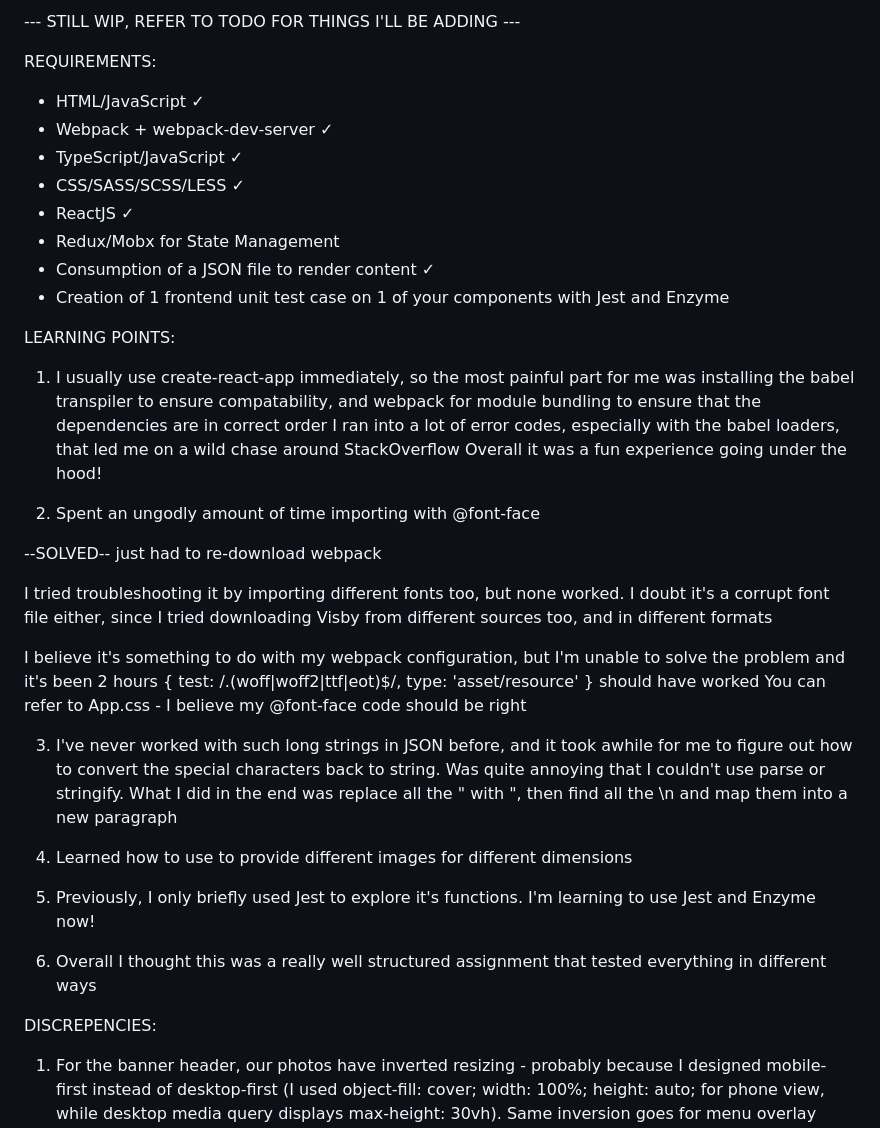
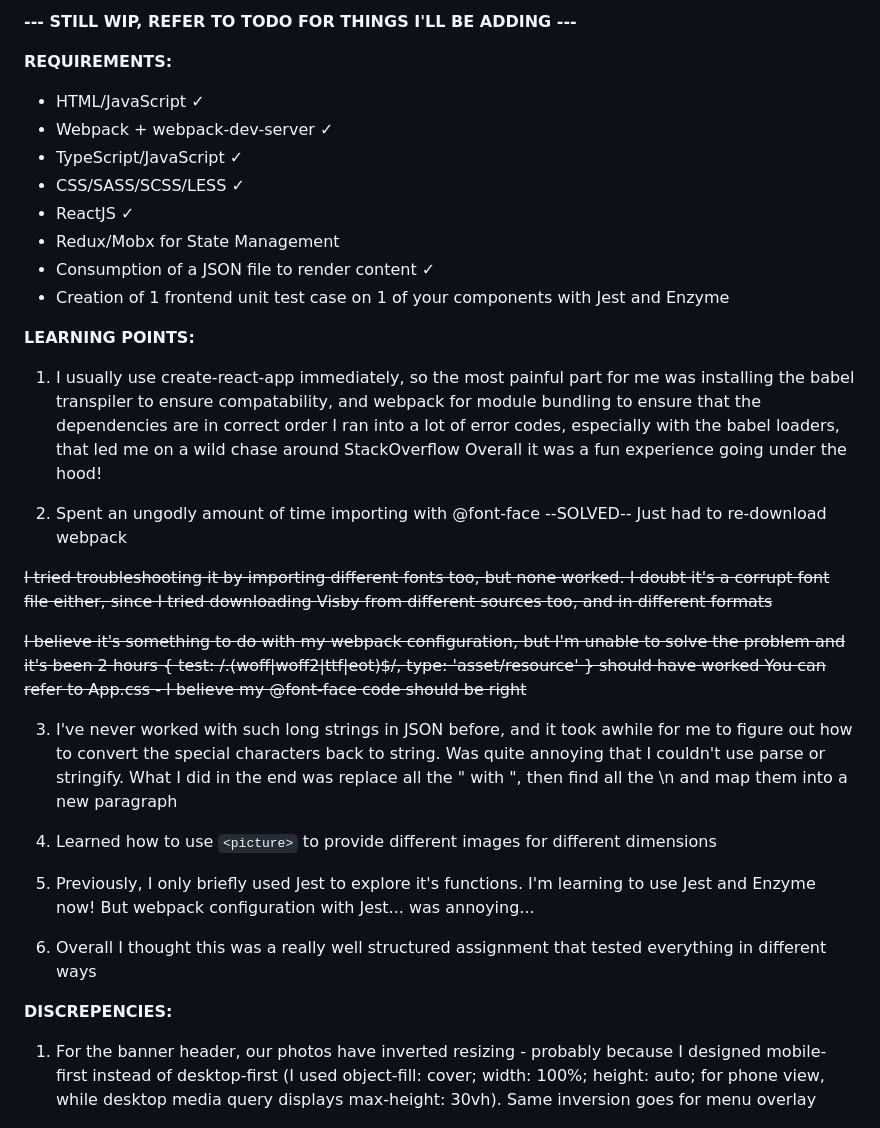
Before and after one commit to sherphy/KohSherlynnPhyllisa-AsiaOneFrontEnd, a Markdown page: README.md, the part around the change printed below. Drawn GitHub-style.

```diff
--- a/README.md
+++ b/README.md
@@ -1,6 +1,6 @@
---- STILL WIP, REFER TO TODO FOR THINGS I'LL BE ADDING ---
+**--- STILL WIP, REFER TO TODO FOR THINGS I'LL BE ADDING ---**
 
-REQUIREMENTS:
+**REQUIREMENTS:**
 - HTML/JavaScript ✓
 - Webpack + webpack-dev-server ✓
 - TypeScript/JavaScript ✓
@@ -12,34 +12,32 @@ REQUIREMENTS:
 
 
 
-LEARNING POINTS:
+**LEARNING POINTS:**
 1. I usually use create-react-app immediately, so the most painful part for me was installing the babel transpiler to ensure compatability, and webpack for module bundling to ensure that the dependencies are in correct order
 I ran into a lot of error codes, especially with the babel loaders, that led me on a wild chase around StackOverflow
 Overall it was a fun experience going under the hood!
 
-2. Spent an ungodly amount of time importing with @font-face
+2. Spent an ungodly amount of time importing with @font-face --SOLVED-- Just had to re-download webpack
 
---SOLVED-- just had to re-download webpack
+~~I tried troubleshooting it by importing different fonts too, but none worked. I doubt it's a corrupt font file either, since I tried downloading Visby from different sources too, and in different formats~~
 
-I tried troubleshooting it by importing different fonts too, but none worked. I doubt it's a corrupt font file either, since I tried downloading Visby from different sources too, and in different formats
-
-I believe it's something to do with my webpack configuration, but I'm unable to solve the problem and it's been 2 hours
+~~I believe it's something to do with my webpack configuration, but I'm unable to solve the problem and it's been 2 hours
 { test: /\.(woff|woff2|ttf|eot)$/,
    type: 'asset/resource' } should have worked
-You can refer to App.css - I believe my @font-face code should be right
+You can refer to App.css - I believe my @font-face code should be right~~
 
 3. I've never worked with such long strings in JSON before, and it took awhile for me to figure out how to convert the special characters back to string. Was quite annoying that I couldn't use parse or stringify.
 What I did in the end was replace all the \" with ", then find all the \n and map them into a new paragraph
 
-4. Learned how to use <picture> to provide different images for different dimensions
+4. Learned how to use `<picture>` to provide different images for different dimensions
 
-5. Previously, I only briefly used Jest to explore it's functions. I'm learning to use Jest and Enzyme now!
+5. Previously, I only briefly used Jest to explore it's functions. I'm learning to use Jest and Enzyme now! But webpack configuration with Jest... was annoying...
 
 6. Overall I thought this was a really well structured assignment that tested everything in different ways
 
 
 
-DISCREPENCIES:
+**DISCREPENCIES:**
 1. For the banner header, our photos have inverted resizing - probably because I designed mobile-first instead of desktop-first (I used object-fill: cover; width: 100%; height: auto; for phone view, while desktop media query displays max-height: 30vh). Same inversion goes for menu overlay height and other banners
 
 2. I would've used MUI for the icons but I'm not sure if that's what you want, so I copied the icons directly. Otherwise, I would've put the MUI icons in a flex-row and adjusted the border-radius
```
Also changed, not shown: other parts of README.md (+10 -11 lines).
